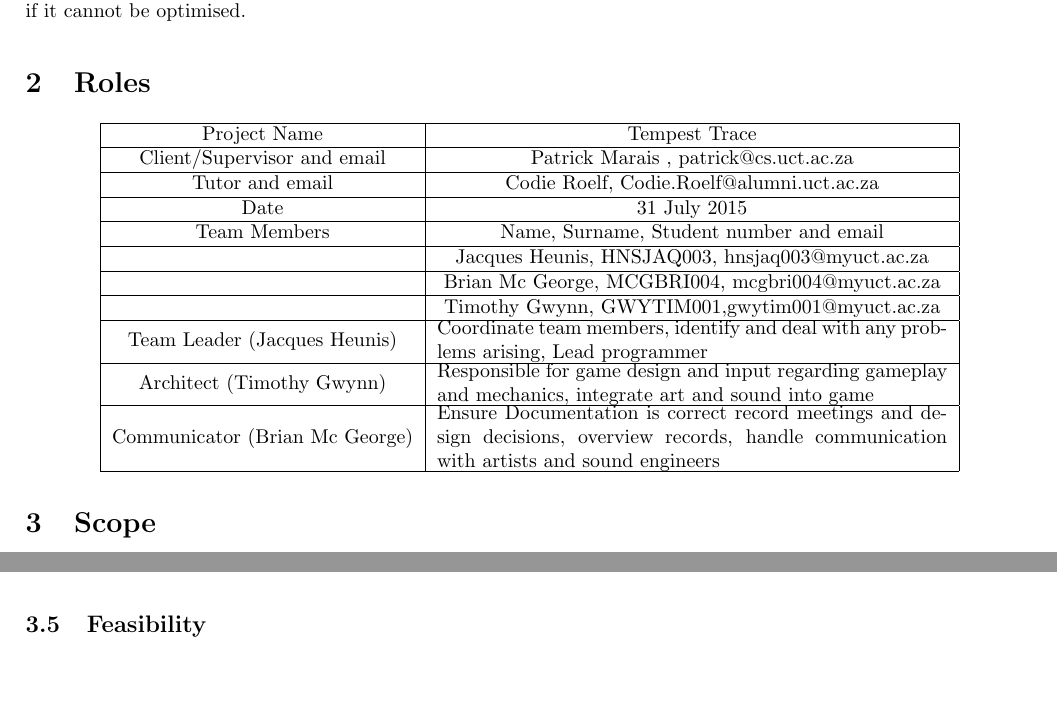
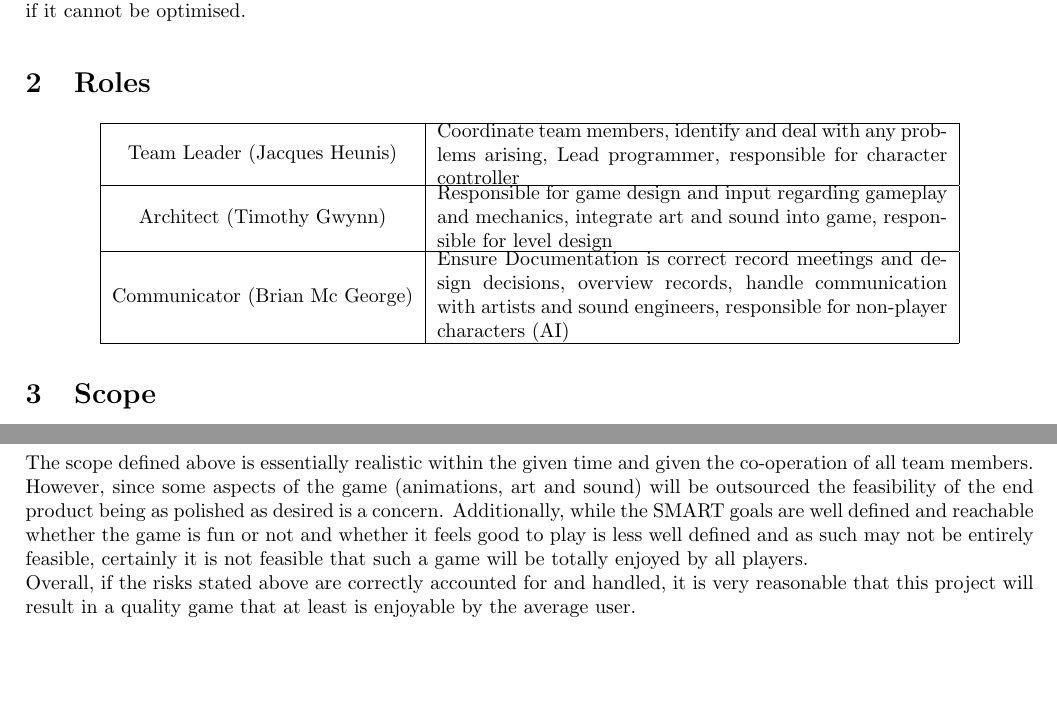
Before and after one commit to Brian-McG/Tempest-Trace-Software-Design, a LaTeX document (SoftwareDesignStage1.tex): two parts of pages 5 and 7 of 8, joined at a grey line, cut so that both start at the same text. Compiled offline with pdfLaTeX.

Commit message:
Update SoftwareDesignStage1.tex

```diff
--- a/SoftwareDesignStage1.tex
+++ b/SoftwareDesignStage1.tex
@@ -156,28 +156,12 @@ Do an in-depth analysis to determine where the inefficiencies reside and re-desi
 \section{Roles}
 \begin{center}
 	\begin{tabular}{|c|c|p{10cm}}
+			\hline
+		Team Leader (Jacques Heunis) &\parbox{9cm}{ Coordinate team members, identify and deal with any problems arising, Lead programmer, responsible for character controller}\\
 		\hline
-		Project Name & Tempest Trace \\
+		Architect (Timothy Gwynn) &\parbox{9cm}{ Responsible for game design and input regarding gameplay and mechanics, integrate art and sound into game, responsible for level design}\\
 		\hline
-		Client/Supervisor and email & Patrick Marais , patrick@cs.uct.ac.za\\
-		\hline
-		Tutor and email &Codie Roelf, Codie.Roelf@alumni.uct.ac.za\\
-		\hline
-		Date & 31 July 2015\\
-		\hline
-		Team Members & Name, Surname, Student number and email \\
-		\hline
-		 & Jacques Heunis, HNSJAQ003, hnsjaq003@myuct.ac.za\\
-		\hline
-		& Brian Mc George, MCGBRI004, mcgbri004@myuct.ac.za\\
-		\hline
-		& Timothy Gwynn, GWYTIM001,gwytim001@myuct.ac.za\\
-		\hline
-		Team Leader (Jacques Heunis) &\parbox{9cm}{ Coordinate team members, identify and deal with any problems arising, Lead programmer}\\
-		\hline
-		Architect (Timothy Gwynn) &\parbox{9cm}{ Responsible for game design and input regarding gameplay and mechanics, integrate art and sound into game}\\
-		\hline
-		Communicator (Brian Mc George) & \parbox{9cm}{Ensure Documentation is correct  record meetings and design decisions, overview records, handle communication with artists and sound engineers}\\
+		Communicator (Brian Mc George) & \parbox{9cm}{Ensure Documentation is correct  record meetings and design decisions, overview records, handle communication with artists and sound engineers, responsible for non-player characters (AI)}\\
 		\hline
 	\end{tabular}
 \end{center}
@@ -242,7 +226,9 @@ From the user's perspective, the game may require a game controller in order to
 With regards to the hardware required to allow the game to run smoothly, the game will not be particularly complicated and will easily run on any fairly modern CPU while keeping memory requirements comparatively small. The graphical style of the game may require decent graphics processing hardware but since this can be modified at run time, multiple levels of graphical fidelity will be supported to allow the game to run on older hardware.
 
 \subsection{Feasibility}
-
+The scope defined above is essentially realistic within the given time and given the co-operation of all team members. However, since some aspects of the game (animations, art and sound) will be outsourced the feasibility of the end product being as polished as desired is a concern. Additionally, while the SMART goals are well defined and reachable whether the game is fun or not and whether it feels good to play is less well defined and as such may not be entirely feasible, certainly it is not feasible that such a game will be totally enjoyed by all players.
+\newline
+ Overall, if the risks stated above are correctly accounted for and handled, it is very reasonable that this project will result in a quality game that at least is enjoyable by the average user.
 \newpage
 \begin{thebibliography}{9}
 	\bibitem{Leadbetter09} Leadbetter, R. (2009). Console Gaming: The Lag Factor. [online] Eurogamer.net. Available at: \\http://www.eurogamer.net/articles/digitalfoundry-lag-factor-article?page=2 [Accessed 29 Jul. 2015].
```
